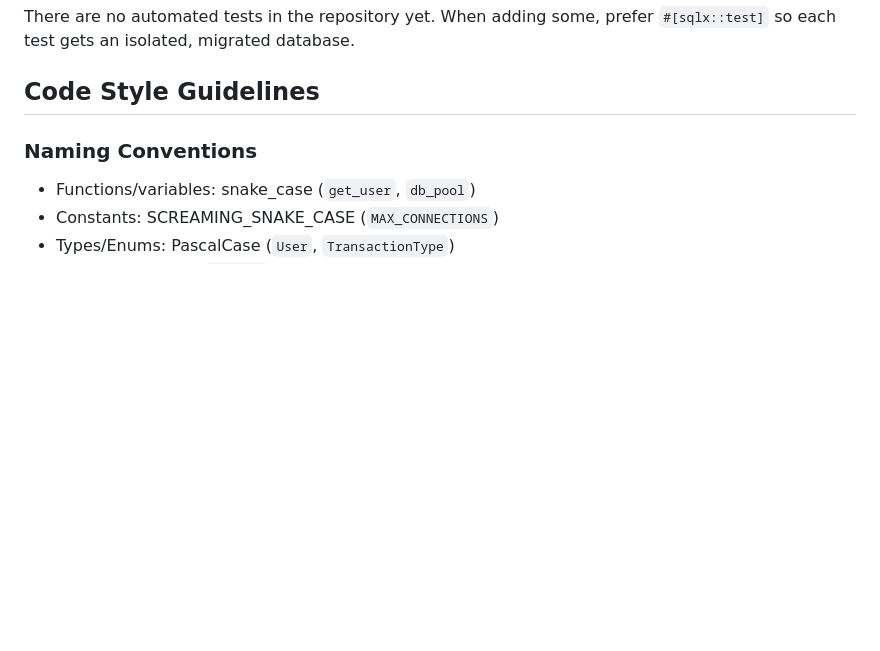
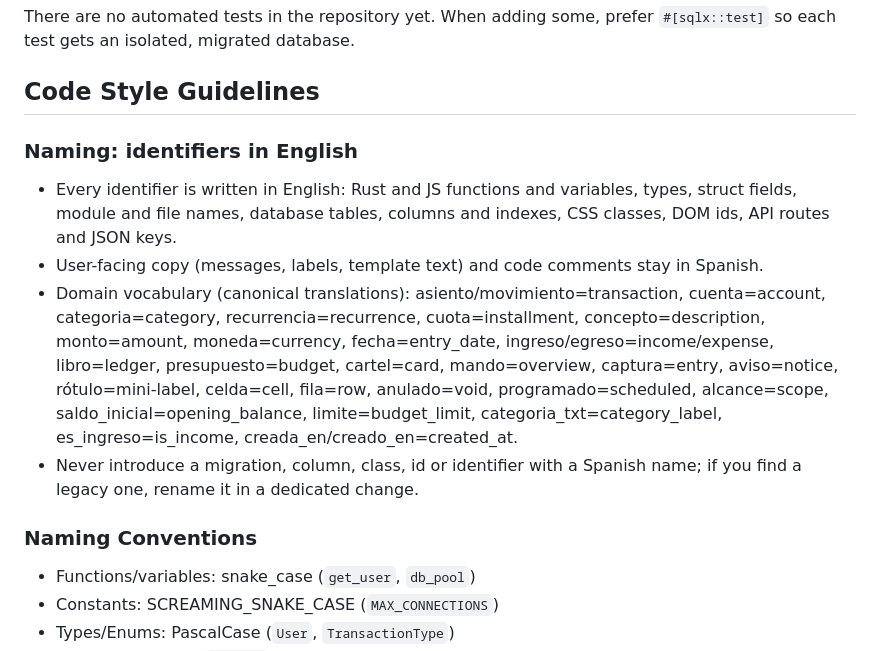
Before and after one commit to viejo27/rfinance, a Markdown page: AGENTS.md, the part around the change. GitHub-like rendering; blank space fills up the shorter version.

Commit message:
AGENTS.md: naming rule - identifiers in English, copy/comments in Spanish

```diff
--- a/AGENTS.md
+++ b/AGENTS.md
@@ -45,6 +45,23 @@ There are no automated tests in the repository yet. When adding some, prefer
 `#[sqlx::test]` so each test gets an isolated, migrated database.
 
 ## Code Style Guidelines
+
+### Naming: identifiers in English
+- Every identifier is written in English: Rust and JS functions and
+  variables, types, struct fields, module and file names, database tables,
+  columns and indexes, CSS classes, DOM ids, API routes and JSON keys.
+- User-facing copy (messages, labels, template text) and code comments
+  stay in Spanish.
+- Domain vocabulary (canonical translations): asiento/movimiento=transaction,
+  cuenta=account, categoria=category, recurrencia=recurrence, cuota=installment,
+  concepto=description, monto=amount, moneda=currency, fecha=entry_date,
+  ingreso/egreso=income/expense, libro=ledger, presupuesto=budget, cartel=card,
+  mando=overview, captura=entry, aviso=notice, rótulo=mini-label, celda=cell,
+  fila=row, anulado=void, programado=scheduled, alcance=scope,
+  saldo_inicial=opening_balance, limite=budget_limit, categoria_txt=category_label,
+  es_ingreso=is_income, creada_en/creado_en=created_at.
+- Never introduce a migration, column, class, id or identifier with a
+  Spanish name; if you find a legacy one, rename it in a dedicated change.
 
 ### Naming Conventions
 - Functions/variables: snake_case (`get_user`, `db_pool`)
```
